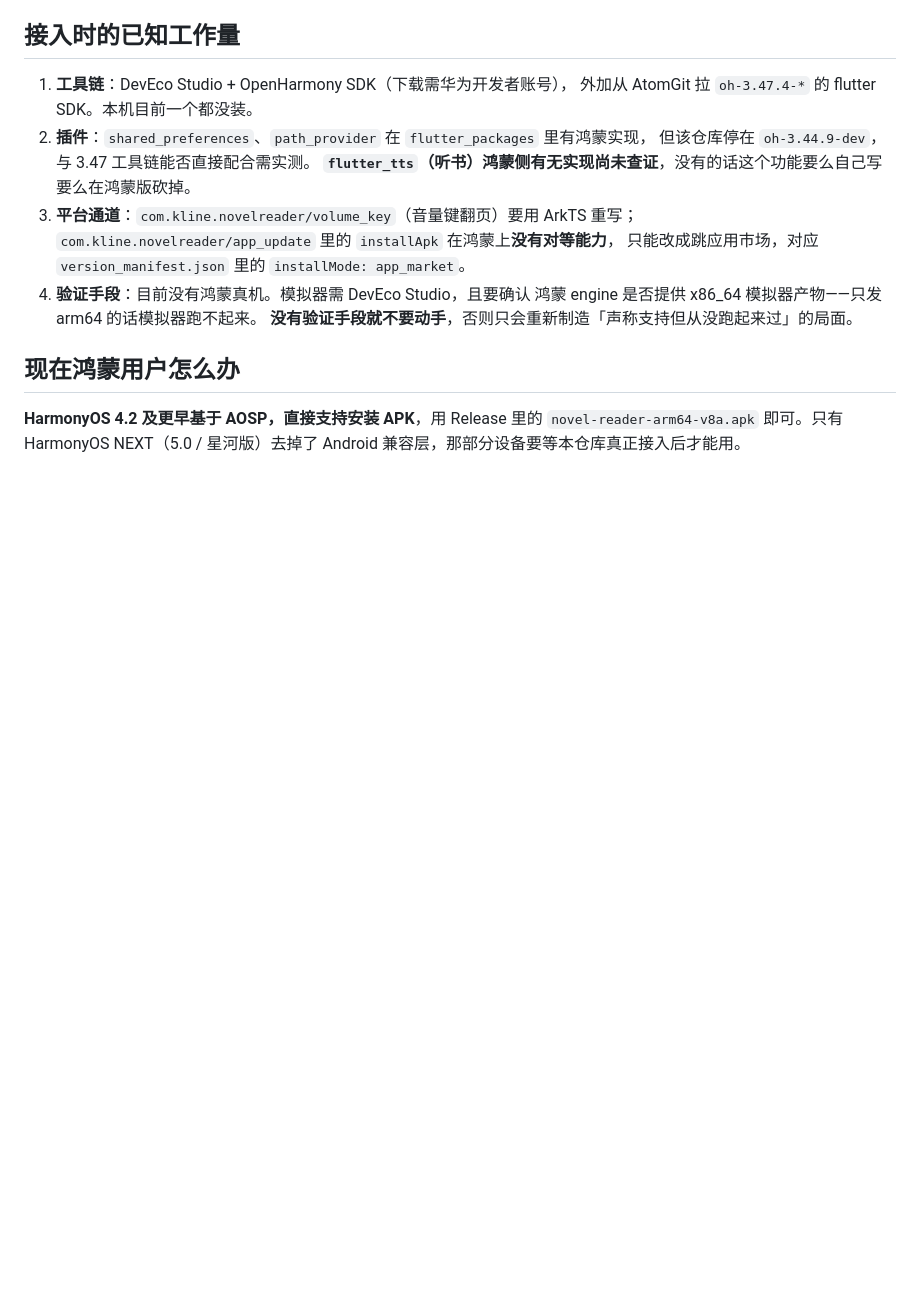
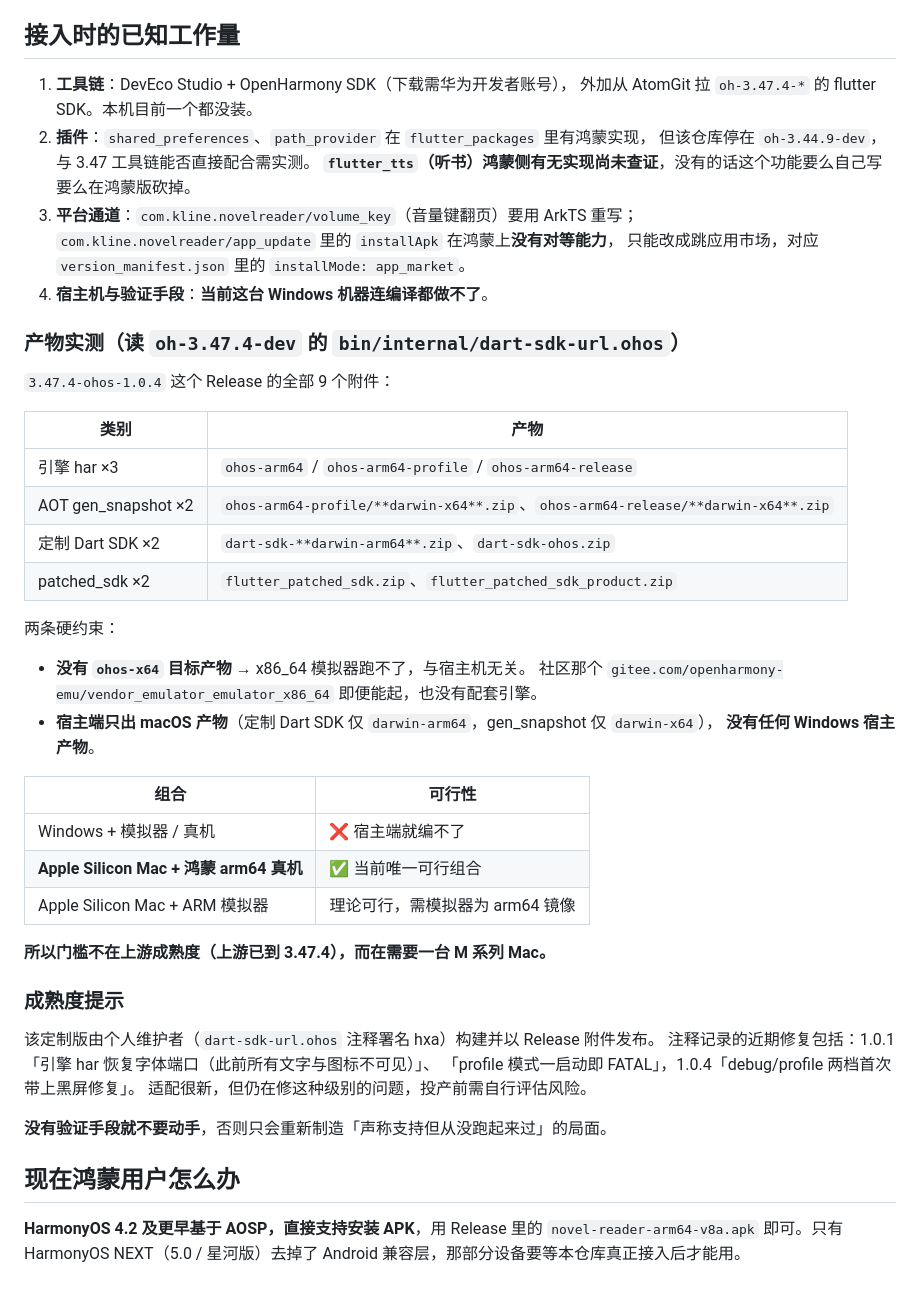
Before and after one commit to Kline-x/novel-reader-flutter, a Markdown page: ohos/STATUS.md, the part around the change. GitHub-like rendering; blank space fills up the shorter version.

Commit message:
docs(ohos): 补入引擎产物实测结果与宿主机限制
读 oh-3.47.4-dev 的 bin/internal/dart-sdk-url.ohos，3.47.4-ohos-1.0.4
Release 的 9 个附件全部是 ohos-arm64 目标 + darwin 宿主：

- 没有 ohos-x64 目标产物 → x86_64 模拟器跑不了，与宿主机无关；
- 定制 Dart SDK 仅 darwin-arm64、gen_snapshot 仅 darwin-x64，
  没有任何 Windows 宿主产物 → 当前这台 Windows 机器连编译都做不了。

另记录成熟度：该定制版由个人维护者构建并以 Release 附件发布，
注释显示 1.0.1 才修好「所有文字与图标不可见」、1.0.4 才给 debug/profile
带上黑屏修复。

Co-Authored-By: Claude Opus 5 <noreply@anthropic.com>

```diff
--- a/ohos/STATUS.md
+++ b/ohos/STATUS.md
@@ -52,9 +52,42 @@ Flutter 的鸿蒙移植**换过两次托管平台，且分支命名规则变过*
 3. **平台通道**：`com.kline.novelreader/volume_key`（音量键翻页）要用 ArkTS 重写；
    `com.kline.novelreader/app_update` 里的 `installApk` 在鸿蒙上**没有对等能力**，
    只能改成跳应用市场，对应 `version_manifest.json` 里的 `installMode: app_market`。
-4. **验证手段**：目前没有鸿蒙真机。模拟器需 DevEco Studio，且要确认
-   鸿蒙 engine 是否提供 x86_64 模拟器产物——只发 arm64 的话模拟器跑不起来。
-   **没有验证手段就不要动手**，否则只会重新制造「声称支持但从没跑起来过」的局面。
+4. **宿主机与验证手段**：**当前这台 Windows 机器连编译都做不了**。
+
+### 产物实测（读 `oh-3.47.4-dev` 的 `bin/internal/dart-sdk-url.ohos`）
+
+`3.47.4-ohos-1.0.4` 这个 Release 的全部 9 个附件：
+
+| 类别 | 产物 |
+|---|---|
+| 引擎 har ×3 | `ohos-arm64` / `ohos-arm64-profile` / `ohos-arm64-release` |
+| AOT gen_snapshot ×2 | `ohos-arm64-profile/**darwin-x64**.zip`、`ohos-arm64-release/**darwin-x64**.zip` |
+| 定制 Dart SDK ×2 | `dart-sdk-**darwin-arm64**.zip`、`dart-sdk-ohos.zip` |
+| patched_sdk ×2 | `flutter_patched_sdk.zip`、`flutter_patched_sdk_product.zip` |
+
+两条硬约束：
+
+- **没有 `ohos-x64` 目标产物** → x86_64 模拟器跑不了，与宿主机无关。
+  社区那个 `gitee.com/openharmony-emu/vendor_emulator_emulator_x86_64` 即便能起，也没有配套引擎。
+- **宿主端只出 macOS 产物**（定制 Dart SDK 仅 `darwin-arm64`，gen_snapshot 仅 `darwin-x64`），
+  **没有任何 Windows 宿主产物**。
+
+| 组合 | 可行性 |
+|---|---|
+| Windows + 模拟器 / 真机 | ❌ 宿主端就编不了 |
+| **Apple Silicon Mac + 鸿蒙 arm64 真机** | ✅ 当前唯一可行组合 |
+| Apple Silicon Mac + ARM 模拟器 | 理论可行，需模拟器为 arm64 镜像 |
+
+**所以门槛不在上游成熟度（上游已到 3.47.4），而在需要一台 M 系列 Mac。**
+
+### 成熟度提示
+
+该定制版由个人维护者（`dart-sdk-url.ohos` 注释署名 hxa）构建并以 Release 附件发布。
+注释记录的近期修复包括：1.0.1「引擎 har 恢复字体端口（此前所有文字与图标不可见）」、
+「profile 模式一启动即 FATAL」，1.0.4「debug/profile 两档首次带上黑屏修复」。
+适配很新，但仍在修这种级别的问题，投产前需自行评估风险。
+
+**没有验证手段就不要动手**，否则只会重新制造「声称支持但从没跑起来过」的局面。
 
 ## 现在鸿蒙用户怎么办
 
```
